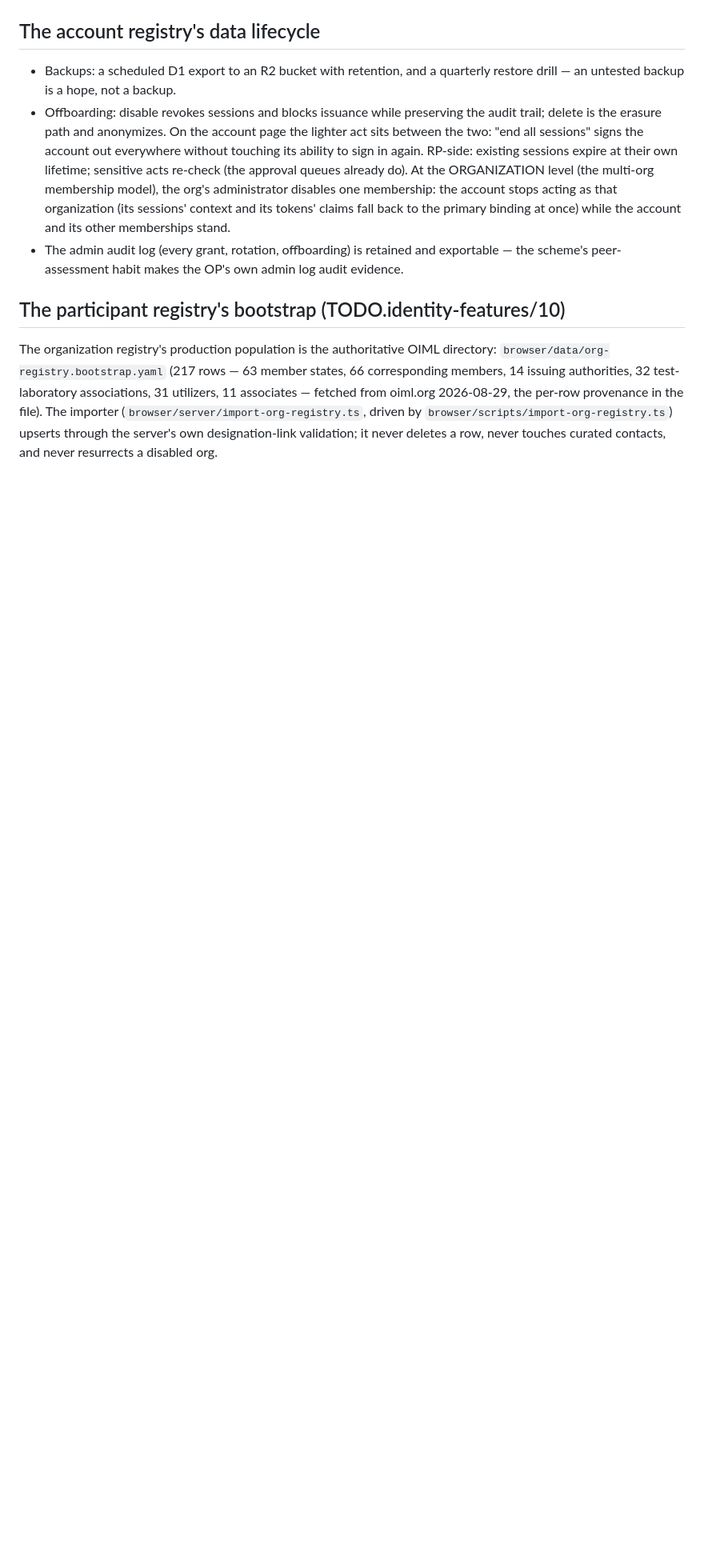
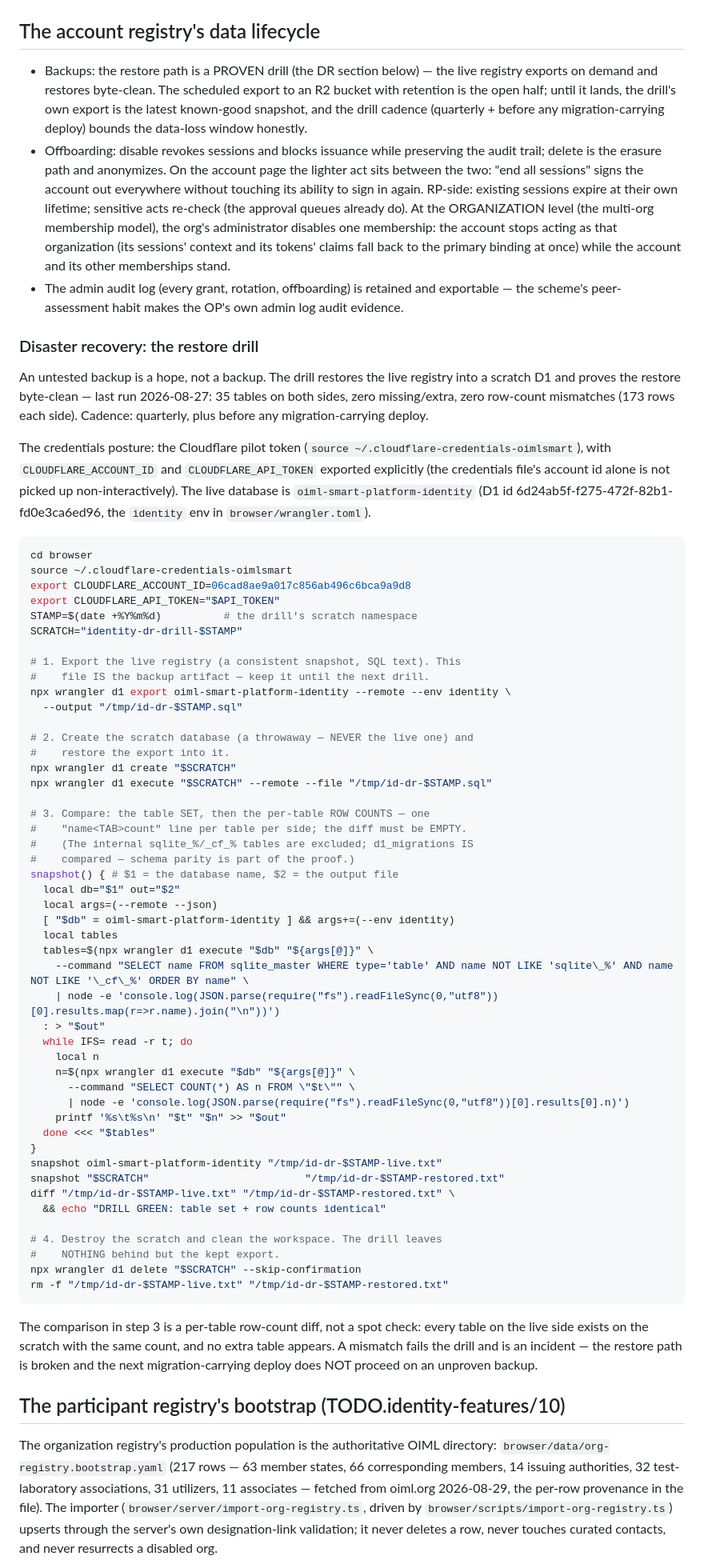
Before and after one commit to oimlsmart/identity, a Markdown page: docs/deployment/identity-operations.md, the part around one of its changes. Shown at 80% size. Rendered like a GitHub page; blank space fills up the shorter version.

````diff
--- a/docs/deployment/identity-operations.md
+++ b/docs/deployment/identity-operations.md
@@ -70,8 +70,12 @@ has passed, never automatically mid-flight.
 
 ## The account registry's data lifecycle
 
-- Backups: a scheduled D1 export to an R2 bucket with retention, and a
-  quarterly restore drill — an untested backup is a hope, not a backup.
+- Backups: the restore path is a PROVEN drill (the DR section below) —
+  the live registry exports on demand and restores byte-clean. The
+  scheduled export to an R2 bucket with retention is the open half;
+  until it lands, the drill's own export is the latest known-good
+  snapshot, and the drill cadence (quarterly + before any
+  migration-carrying deploy) bounds the data-loss window honestly.
 - Offboarding: disable revokes sessions and blocks issuance while
   preserving the audit trail; delete is the erasure path and
   anonymizes. On the account page the lighter act sits between the
@@ -87,6 +91,78 @@ has passed, never automatically mid-flight.
 - The admin audit log (every grant, rotation, offboarding) is retained
   and exportable — the scheme's peer-assessment habit makes the OP's
   own admin log audit evidence.
+
+### Disaster recovery: the restore drill
+
+An untested backup is a hope, not a backup. The drill restores the live
+registry into a scratch D1 and proves the restore byte-clean — last run
+2026-08-27: 35 tables on both sides, zero missing/extra, zero row-count
+mismatches (173 rows each side). Cadence: quarterly, plus before any
+migration-carrying deploy.
+
+The credentials posture: the Cloudflare pilot token
+(`source ~/.cloudflare-credentials-oimlsmart`), with
+`CLOUDFLARE_ACCOUNT_ID` and `CLOUDFLARE_API_TOKEN` exported explicitly
+(the credentials file's account id alone is not picked up
+non-interactively). The live database is `oiml-smart-platform-identity`
+(D1 id 6d24ab5f-f275-472f-82b1-fd0e3ca6ed96, the `identity` env in
+`browser/wrangler.toml`).
+
+```bash
+cd browser
+source ~/.cloudflare-credentials-oimlsmart
+export CLOUDFLARE_ACCOUNT_ID=06cad8ae9a017c856ab496c6bca9a9d8
+export CLOUDFLARE_API_TOKEN="$API_TOKEN"
+STAMP=$(date +%Y%m%d)          # the drill's scratch namespace
+SCRATCH="identity-dr-drill-$STAMP"
+
+# 1. Export the live registry (a consistent snapshot, SQL text). This
+#    file IS the backup artifact — keep it until the next drill.
+npx wrangler d1 export oiml-smart-platform-identity --remote --env identity \
+  --output "/tmp/id-dr-$STAMP.sql"
+
+# 2. Create the scratch database (a throwaway — NEVER the live one) and
+#    restore the export into it.
+npx wrangler d1 create "$SCRATCH"
+npx wrangler d1 execute "$SCRATCH" --remote --file "/tmp/id-dr-$STAMP.sql"
+
+# 3. Compare: the table SET, then the per-table ROW COUNTS — one
+#    "name<TAB>count" line per table per side; the diff must be EMPTY.
+#    (The internal sqlite_%/_cf_% tables are excluded; d1_migrations IS
+#    compared — schema parity is part of the proof.)
+snapshot() { # $1 = the database name, $2 = the output file
+  local db="$1" out="$2"
+  local args=(--remote --json)
+  [ "$db" = oiml-smart-platform-identity ] && args+=(--env identity)
+  local tables
+  tables=$(npx wrangler d1 execute "$db" "${args[@]}" \
+    --command "SELECT name FROM sqlite_master WHERE type='table' AND name NOT LIKE 'sqlite\_%' AND name NOT LIKE '\_cf\_%' ORDER BY name" \
+    | node -e 'console.log(JSON.parse(require("fs").readFileSync(0,"utf8"))[0].results.map(r=>r.name).join("\n"))')
+  : > "$out"
+  while IFS= read -r t; do
+    local n
+    n=$(npx wrangler d1 execute "$db" "${args[@]}" \
+      --command "SELECT COUNT(*) AS n FROM \"$t\"" \
+      | node -e 'console.log(JSON.parse(require("fs").readFileSync(0,"utf8"))[0].results[0].n)')
+    printf '%s\t%s\n' "$t" "$n" >> "$out"
+  done <<< "$tables"
+}
+snapshot oiml-smart-platform-identity "/tmp/id-dr-$STAMP-live.txt"
+snapshot "$SCRATCH"                         "/tmp/id-dr-$STAMP-restored.txt"
+diff "/tmp/id-dr-$STAMP-live.txt" "/tmp/id-dr-$STAMP-restored.txt" \
+  && echo "DRILL GREEN: table set + row counts identical"
+
+# 4. Destroy the scratch and clean the workspace. The drill leaves
+#    NOTHING behind but the kept export.
+npx wrangler d1 delete "$SCRATCH" --skip-confirmation
+rm -f "/tmp/id-dr-$STAMP-live.txt" "/tmp/id-dr-$STAMP-restored.txt"
+```
+
+The comparison in step 3 is a per-table row-count diff, not a spot
+check: every table on the live side exists on the scratch with the same
+count, and no extra table appears. A mismatch fails the drill and is an
+incident — the restore path is broken and the next migration-carrying
+deploy does NOT proceed on an unproven backup.
 
 ## The participant registry's bootstrap (TODO.identity-features/10)
 
````
Also changed, not shown: other parts of docs/deployment/identity-operations.md (+4 -1 lines), AGENTS.md (+4 -1 lines), docs/deployment/identity-slo.md (added, +73 -0 lines).
